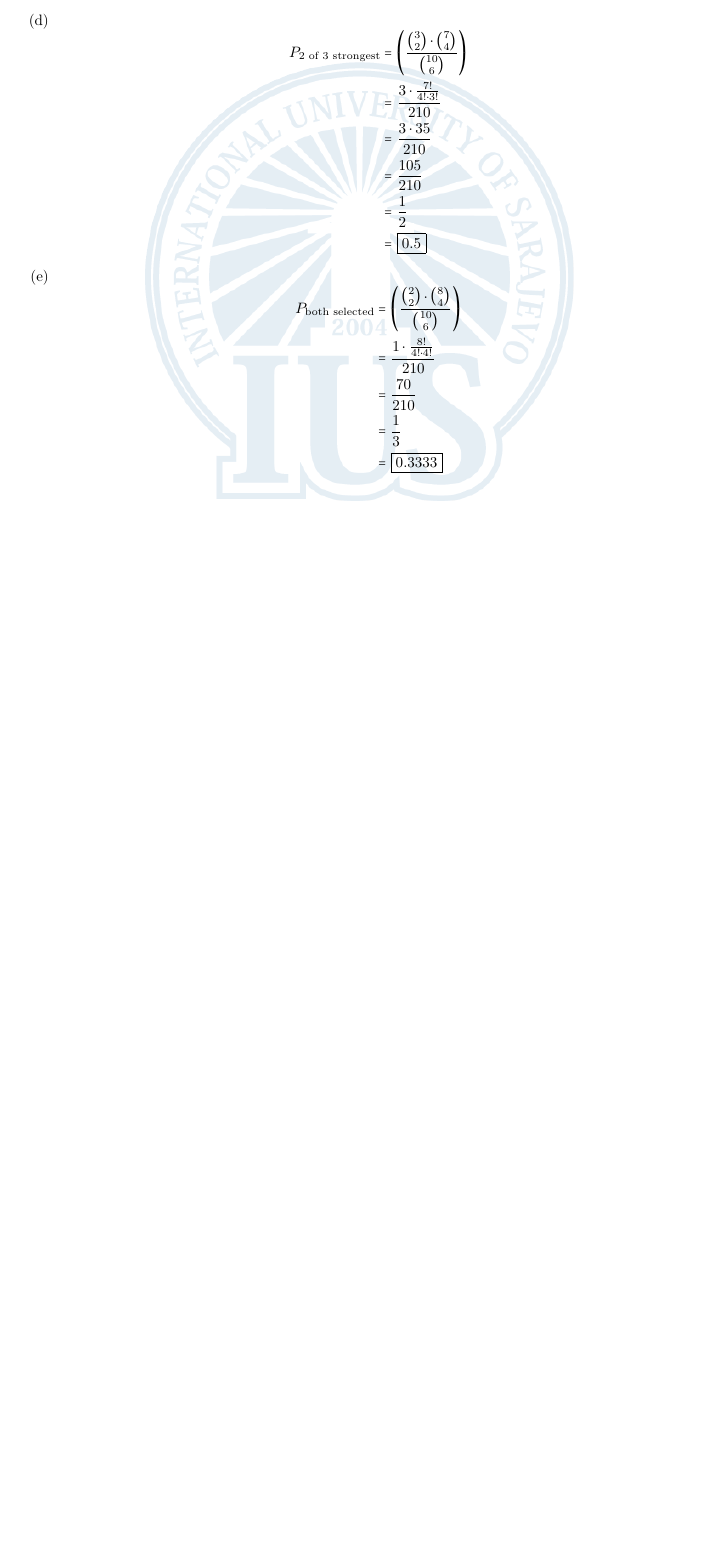
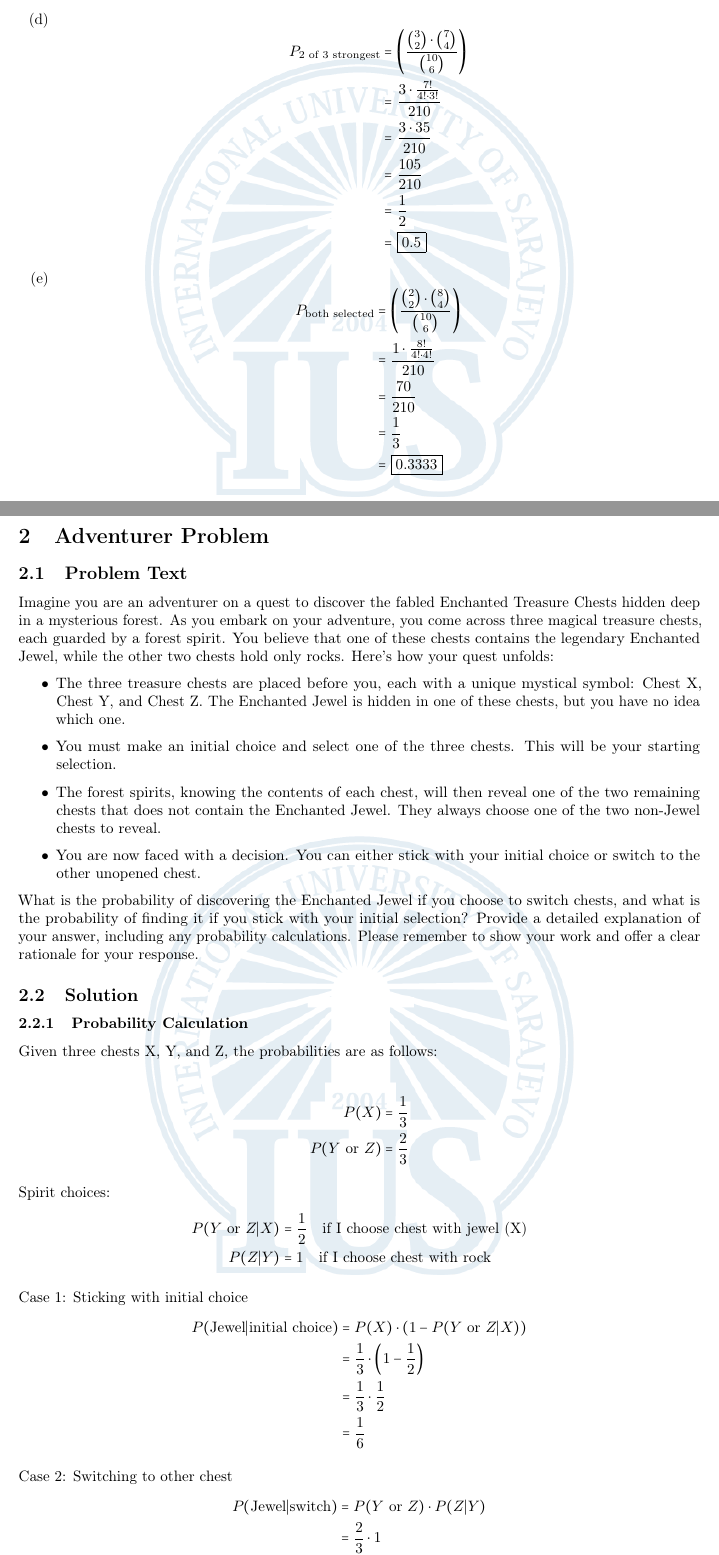
Before and after one commit to EmreArapcicUevak/IntroProbabilityStatisticsHomework, a LaTeX paper (main.tex): part of page 4 of 4 before the commit and two parts of pages 4 and 5 of 6 after it, the two joined at a grey line, cut so that both start at the same text, the shorter picture padded with empty space. Compiled offline with pdfLaTeX.

Commit message:
Finish work on problem 2

```diff
--- a/main.tex
+++ b/main.tex
@@ -33,6 +33,7 @@
 \usepackage{cancel} % For cancelling terms visually
 \usepackage{microtype} % Improves spacing
 \usepackage{booktabs} % For nicer tables
+\usepackage{parskip}
 
 % Setting up the default image path
 \graphicspath{{./Images/}}
@@ -164,3 +165,46 @@
             \end{enumerate}
 
     \pagebreak
+
+    \section{Adventurer Problem}
+        \subsection{Problem Text}
+            \noindent Imagine you are an adventurer on a quest to discover the fabled Enchanted Treasure Chests hidden deep in a mysterious forest. As you embark on your adventure, you come across three magical treasure chests, each guarded by a forest spirit. You believe that one of these chests contains the legendary Enchanted Jewel, while the other two chests hold only rocks. Here's how your quest unfolds:
+
+            \begin{itemize}
+                \item The three treasure chests are placed before you, each with a unique mystical symbol: Chest X, Chest Y, and Chest Z. The Enchanted Jewel is hidden in one of these chests, but you have no idea which one.
+                \item You must make an initial choice and select one of the three chests. This will be your starting selection.
+                \item The forest spirits, knowing the contents of each chest, will then reveal one of the two remaining chests that does not contain the Enchanted Jewel. They always choose one of the two non-Jewel chests to reveal.
+                \item You are now faced with a decision. You can either stick with your initial choice or switch to the other unopened chest.
+            \end{itemize}
+
+            What is the probability of discovering the Enchanted Jewel if you choose to switch chests, and what is the probability of finding it if you stick with your initial selection? Provide a detailed explanation of your answer, including any probability calculations. Please remember to show your work and offer a clear rationale for your response.
+
+        \subsection{Solution}
+            \subsubsection{Probability Calculation}
+                Given three chests X, Y, and Z, the probabilities are as follows:
+
+                \begin{align*}
+                    P(X) &= \frac{1}{3} \\
+                    P(Y \text{ or } Z) &= \frac{2}{3}
+                \end{align*}
+
+                \noindent Spirit choices:
+                \begin{align*}
+                    P(Y \text{ or } Z | X) &= \frac{1}{2} \quad \text{if I choose chest with jewel (X)} \\
+                    P(Z | Y) &= 1 \quad \text{if I choose chest with rock}
+                \end{align*}
+
+                \noindent Case 1: Sticking with initial choice
+                \begin{align*}
+                    P(\text{Jewel} | \text{initial choice}) &= P(X) \cdot \left(1 - P(Y \text{ or } Z | X)\right) \\
+                    &= \frac{1}{3} \cdot \left(1 - \frac{1}{2}\right) \\
+                    &= \frac{1}{3} \cdot \frac{1}{2} \\
+                    &= \frac{1}{6}
+                \end{align*}
+
+                \noindent Case 2: Switching to other chest
+                \begin{align*}
+                    P(\text{Jewel} | \text{switch}) &= P(Y \text{ or } Z) \cdot P(Z | Y) \\
+                    &= \frac{2}{3} \cdot 1 \\
+                    &= \frac{2}{3}
+                \end{align*}
```
Also changed, not shown: main.tex (7 more changed lines).
